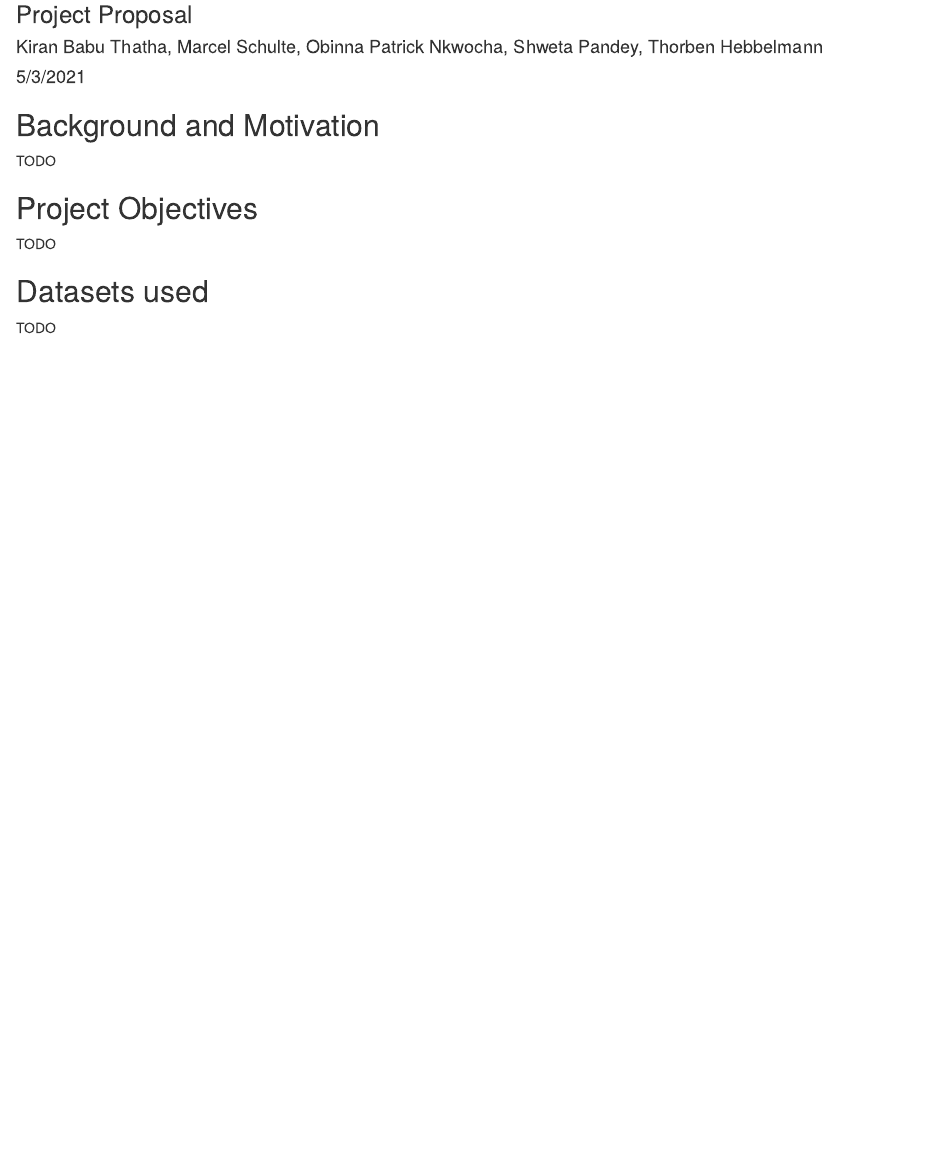
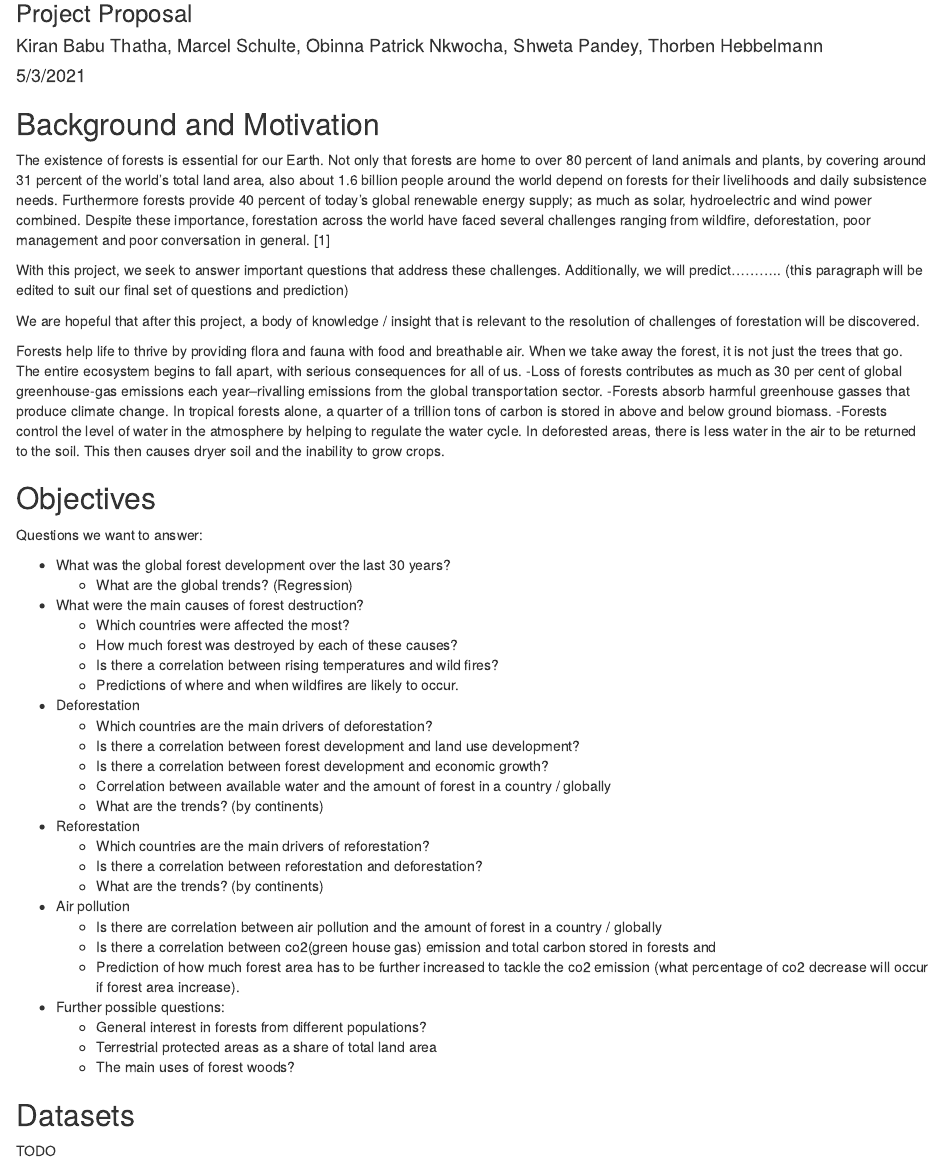
Before and after one commit to ThorbenHe/DataSciR, an R Markdown document (Proposal.Rmd): the page in a window 1100 px wide, from 80 px down. Rendered offline with R 4.5, knitr and Pandoc, with nearby package versions.

Commit message:
doc: added possible questions

```diff
--- a/Proposal.Rmd
+++ b/Proposal.Rmd
@@ -12,13 +12,56 @@ knitr::opts_chunk$set(echo = TRUE)
 
 ## Background and Motivation
 
-TODO
+The existence of forests is essential for our Earth. Not only that forests are home to over 80 percent of land animals and plants, by covering around 31 percent of the world’s total land area, also about 1.6 billion people around the world depend on forests for their livelihoods and daily subsistence needs. Furthermore forests provide 40 percent of today's global renewable energy supply; as much as solar, hydroelectric and wind power combined. Despite these importance, forestation across the world have faced several challenges ranging from wildfire, deforestation, poor management and poor conversation in general. [1]
 
-## Project Objectives
+With this project, we seek to answer important questions that address these challenges. Additionally, we will predict……….. (this paragraph will be edited to suit our final set of questions and prediction)
 
-TODO
+We are hopeful that after this project, a body of knowledge / insight that is relevant to the resolution of challenges of forestation will be discovered.
 
-## Datasets used
+ Forests help life to thrive by providing flora and fauna with food and breathable air.
+When we take away the forest, it is not just the trees that go. The entire ecosystem begins to fall apart, with serious consequences for all of us.
+-Loss of forests contributes as much as 30 per cent of global greenhouse-gas emissions each year--rivalling emissions from the global transportation sector.
+-Forests absorb harmful greenhouse gasses that produce climate change. In tropical forests alone, a quarter of a trillion tons of carbon is stored in above and below ground biomass.
+-Forests control the level of water in the atmosphere by helping to regulate the water cycle. In deforested areas, there is less water in the air to be returned to the soil. This then causes dryer soil and the inability to grow crops.
+
+
+
+## Objectives
+
+Questions we want to answer:
+
+* What was the global forest development over the last 30 years?
+  + What are the global trends? (Regression)
+
+* What were the main causes of forest destruction?
+  + Which countries were affected the most?
+  + How much forest was destroyed by each of these causes?
+  + Is there a correlation between rising temperatures and wild fires?
+  + Predictions of where and when wildfires are likely to occur.
+
+* Deforestation
+  + Which countries are the main drivers of deforestation?
+  + Is there a correlation between forest development and land use development?
+  + Is there a correlation between forest development and economic growth?
+  + Correlation between available water and the amount of forest in a country / globally
+  + What are the trends? (by continents)
+
+* Reforestation
+  + Which countries are the main drivers of reforestation?
+  + Is there a correlation between reforestation and deforestation?
+  + What are the trends? (by continents)
+
+* Air pollution
+  + Is there are correlation between air pollution and the amount of forest in a country / globally
+  + Is there a correlation between co2(green house gas) emission and total carbon stored in forests and
+  + Prediction of how much forest area has to be further increased to tackle the co2 emission (what percentage of co2 decrease will occur if forest area increase).
+
+* Further possible questions:
+  + General interest in forests from different populations?
+  + Terrestrial protected areas as a share of total land area
+  + The main uses of forest woods?
+
+## Datasets
 
 TODO
 
```
